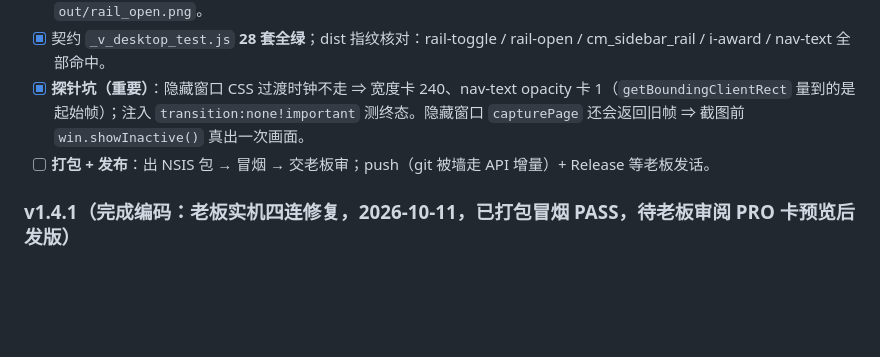
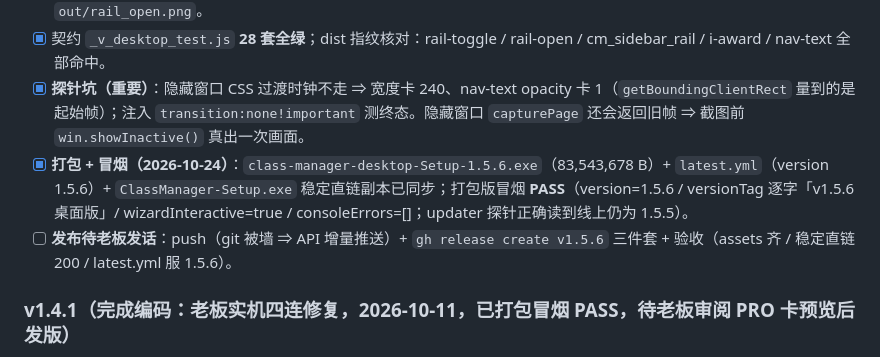
Before and after one commit to cheeeom/class-manager-desktop, a Markdown page: PROGRESS.md, the part around the change. Drawn GitHub-style; blank space fills up the shorter version.

Commit message:
PROGRESS: v1.5.6 出包冒烟记录（Setup-1.5.6.exe 83,543,678B + latest.yml 1.5.6，冒烟 PASS；发布待老板发话）

```diff
--- a/PROGRESS.md
+++ b/PROGRESS.md
@@ -21,7 +21,8 @@
 - [x] **冒烟探针 `_probe_rail.js`（新增，27 项全 PASS）**：按钮/入口/包裹骨架 → 折叠 68px + localStorage → 文字隐没 + 徽标隐藏 + 角标圆点 + 图标不越界 → 点 nav 触发浮层（240px / 文字恢复 / 角标恢复）→ mouseleave 400ms 收回 → 刷新保持折叠且 rail-init 已摘 → 展开恢复 + 激活后徽标显隐 → 零 console error。实拍 `out/rail_collapsed.png` / `out/rail_open.png`。
 - [x] 契约 `_v_desktop_test.js` **28 套全绿**；dist 指纹核对：rail-toggle / rail-open / cm_sidebar_rail / i-award / nav-text 全部命中。
 - [x] **探针坑（重要）**：隐藏窗口 CSS 过渡时钟不走 ⇒ 宽度卡 240、nav-text opacity 卡 1（`getBoundingClientRect` 量到的是起始帧）；注入 `transition:none!important` 测终态。隐藏窗口 `capturePage` 还会返回旧帧 ⇒ 截图前 `win.showInactive()` 真出一次画面。
-- [ ] **打包 + 发布**：出 NSIS 包 → 冒烟 → 交老板审；push（git 被墙走 API 增量）+ Release 等老板发话。
+- [x] **打包 + 冒烟（2026-10-24）**：`class-manager-desktop-Setup-1.5.6.exe`（83,543,678 B）+ `latest.yml`（version 1.5.6）+ `ClassManager-Setup.exe` 稳定直链副本已同步；打包版冒烟 **PASS**（version=1.5.6 / versionTag 逐字「v1.5.6 桌面版」/ wizardInteractive=true / consoleErrors=[]；updater 探针正确读到线上仍为 1.5.5）。
+- [ ] **发布待老板发话**：push（git 被墙 ⇒ API 增量推送）+ `gh release create v1.5.6` 三件套 + 验收（assets 齐 / 稳定直链 200 / latest.yml 服 1.5.6）。
 
 ### v1.4.1（完成编码：老板实机四连修复，2026-10-11，已打包冒烟 PASS，待老板审阅 PRO 卡预览后发版）
 - [x] **登录页乱码+横幅修复**：上游 v3.4.1 停更横幅整块（44px 让位 CSS + 横幅标记 + 摘除脚本）在桌面构建期摘除（build.js 补丁「摘停更横幅CSS/标记」+ dist notHas 断言）——根因：桌面端横幅被运行时摘掉但 44px 位移 CSS 残留 → 登录层下移、顶部漏出「全部功能」抽屉。探针断言：eolBanner 无 / loginOverlay top=0px / 顶层不再漏抽屉。
```
